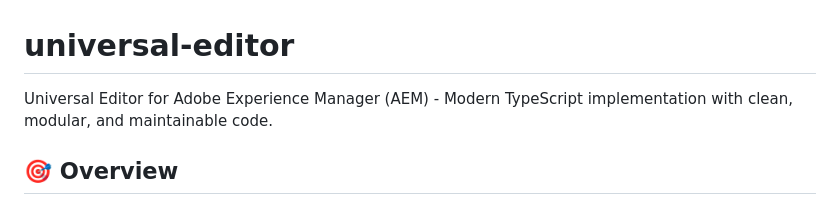
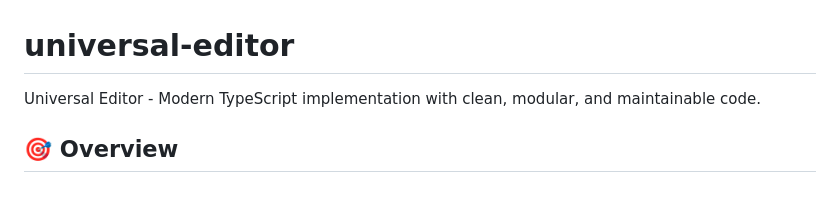
Before and after one commit to alegauss/universal-editor, a Markdown page: README.md, the part around one of its changes. GitHub-like rendering.

Commit message:
Update README title for Universal Editor
Removed 'for Adobe Experience Manager (AEM)' from the title.

```diff
--- a/README.md
+++ b/README.md
@@ -1,6 +1,6 @@
 # universal-editor
 
-Universal Editor for Adobe Experience Manager (AEM) - Modern TypeScript implementation with clean, modular, and maintainable code.
+Universal Editor - Modern TypeScript implementation with clean, modular, and maintainable code.
 
 ## 🎯 Overview
 
```
Also changed, not shown: other parts of README.md (+0 -1 lines).
